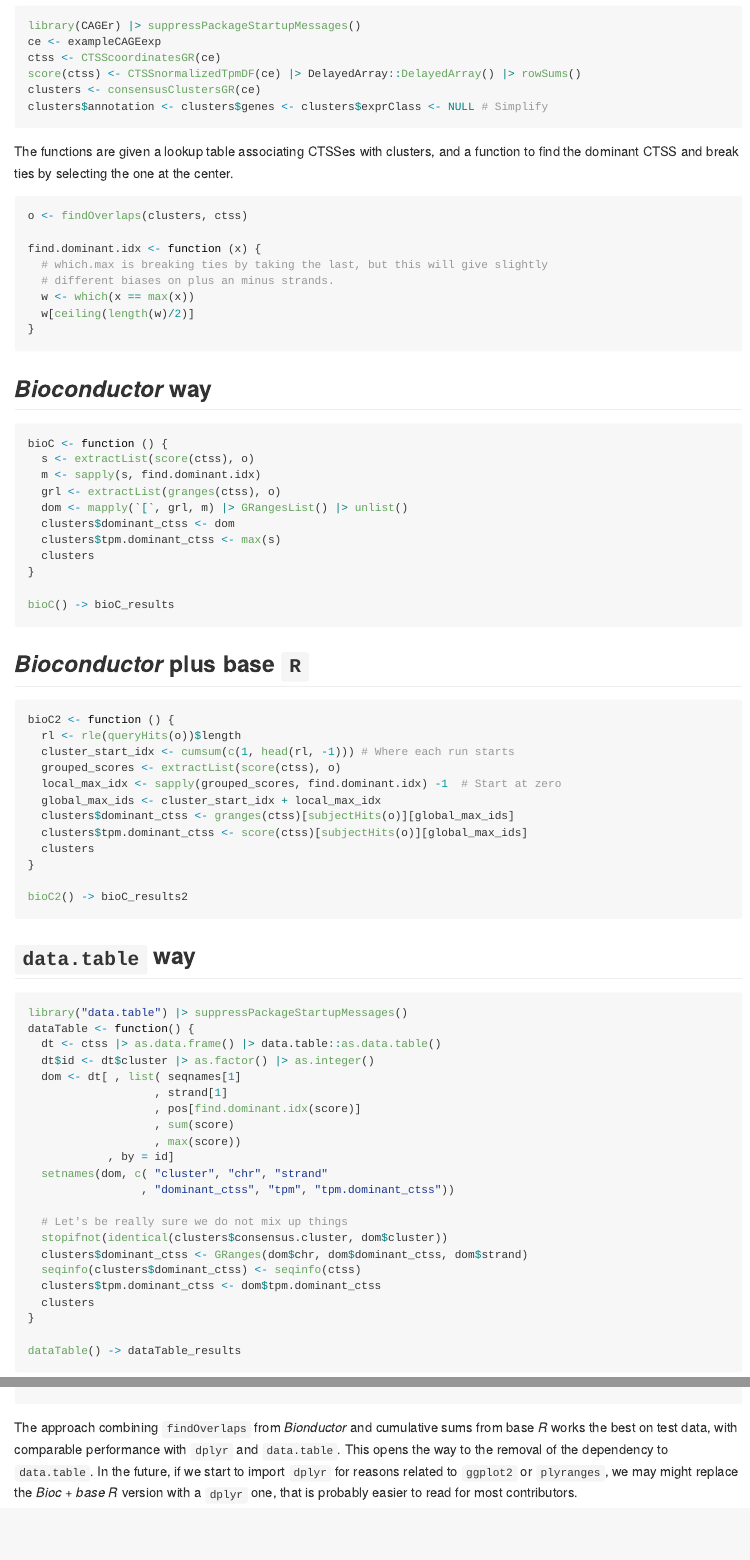
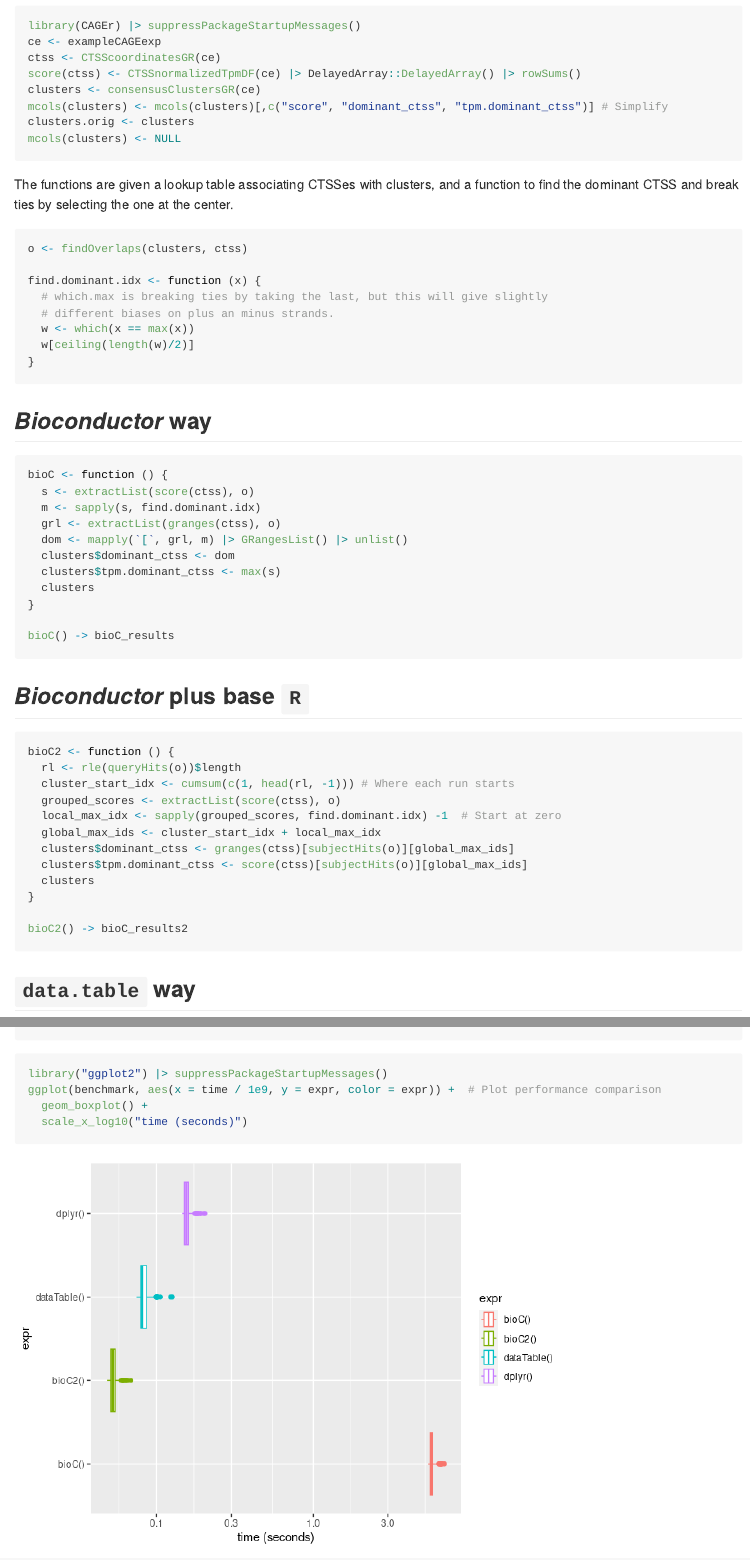
Before and after one commit to charles-plessy/CAGEr, an R Markdown document (benchmarks/dominant_ctss.Rmd): the page in a window 1100 px wide, from 300 px down, and a second part further down, joined at a grey line. The pictures show the output file benchmarks/dominant_ctss.md that the author committed with the source, drawn offline in the style of GitHub.

Commit message:
Add figure and refresh.
[skip ci]

````diff
--- a/benchmarks/dominant_ctss.Rmd
+++ b/benchmarks/dominant_ctss.Rmd
@@ -25,7 +25,9 @@ ce <- exampleCAGEexp
 ctss <- CTSScoordinatesGR(ce)
 score(ctss) <- CTSSnormalizedTpmDF(ce) |> DelayedArray::DelayedArray() |> rowSums()
 clusters <- consensusClustersGR(ce)
-clusters$annotation <- clusters$genes <- clusters$exprClass <- NULL # Simplify
+mcols(clusters) <- mcols(clusters)[,c("score", "dominant_ctss", "tpm.dominant_ctss")] # Simplify
+clusters.orig <- clusters
+mcols(clusters) <- NULL
 ```
 
 The functions are given a lookup table associating CTSSes with clusters, and
@@ -86,14 +88,11 @@ dataTable <- function() {
   dom <- dt[ , list( seqnames[1]
                    , strand[1]
                    , pos[find.dominant.idx(score)]
-                   , sum(score)
                    , max(score))
             , by = id]
   setnames(dom, c( "cluster", "chr", "strand"
-                 , "dominant_ctss", "tpm", "tpm.dominant_ctss"))
+                 , "dominant_ctss", "tpm.dominant_ctss"))
 
-  # Let's be really sure we do not mix up things
-  stopifnot(identical(clusters$consensus.cluster, dom$cluster))
   clusters$dominant_ctss <- GRanges(dom$chr, dom$dominant_ctss, dom$strand)
   seqinfo(clusters$dominant_ctss) <- seqinfo(ctss)
   clusters$tpm.dominant_ctss <- dom$tpm.dominant_ctss
@@ -129,7 +128,11 @@ identical(bioC_results, bioC_results2)
 identical(bioC_results, dataTable_results)
 identical(bioC_results, dplyr_results)
 
-microbenchmark::microbenchmark(bioC(), bioC2(), dataTable(), dplyr())
+(benchmark <- microbenchmark::microbenchmark(bioC(), bioC2(), dataTable(), dplyr()))
+library("ggplot2") |> suppressPackageStartupMessages()
+ggplot(benchmark, aes(x = time / 1e9, y = expr, color = expr)) +  # Plot performance comparison
+  geom_boxplot() +
+  scale_x_log10("time (seconds)")
 ```
 
 The approach combining `findOverlaps` from _Bionductor_ and cumulative sums from
````
Also changed, not shown: benchmarks/dominant_ctss.md, benchmarks/dominant_ctss_files/figure-html/unnamed-chunk-3-1.png (added).
